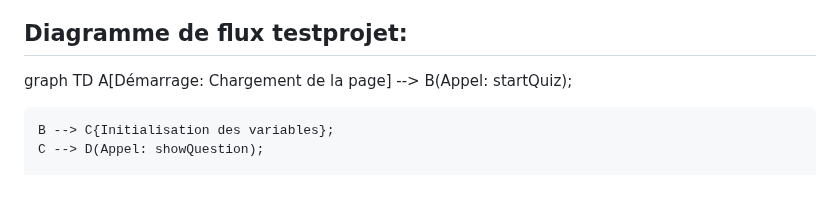
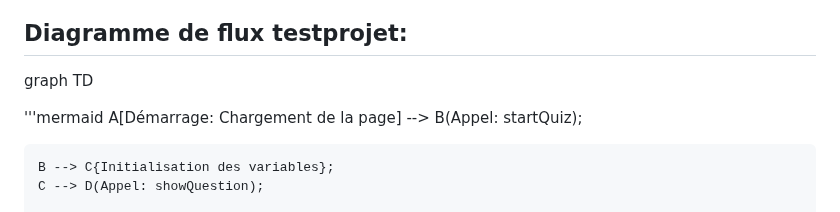
Before and after one commit to Ouarkia/cv, a Markdown page: projet.md, the part around one of its changes. Drawn GitHub-style; blank space fills up the shorter version.

```diff
--- a/projet.md
+++ b/projet.md
@@ -29,6 +29,8 @@ Rendre le quizz + attractif visuellement, et + fonctionnel
 
 ## Diagramme de flux testprojet:
 graph TD
+
+'''mermaid
     A[Démarrage: Chargement de la page] --> B(Appel: startQuiz);
 
     B --> C{Initialisation des variables};
```
Also changed, not shown: other parts of projet.md (+1 -0 lines).
